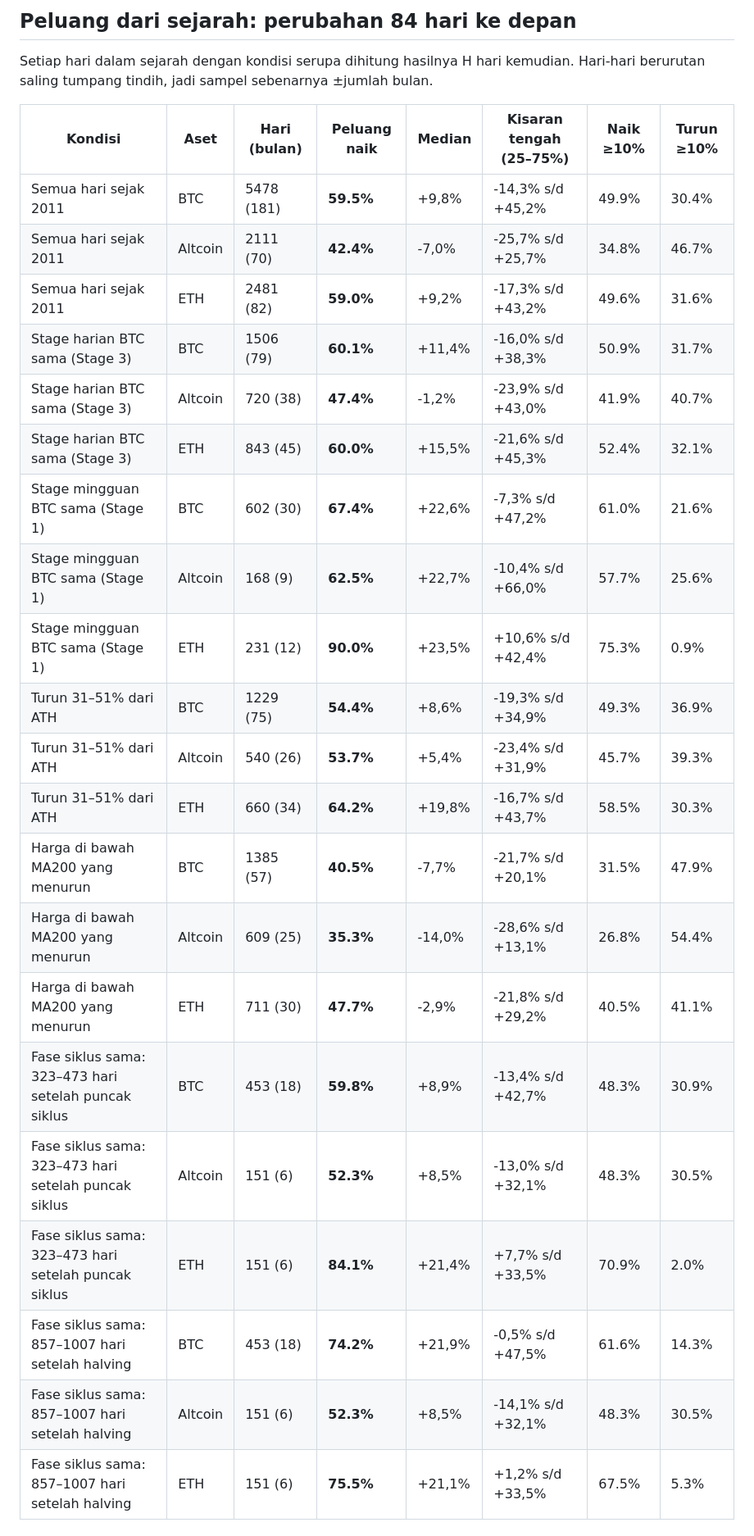
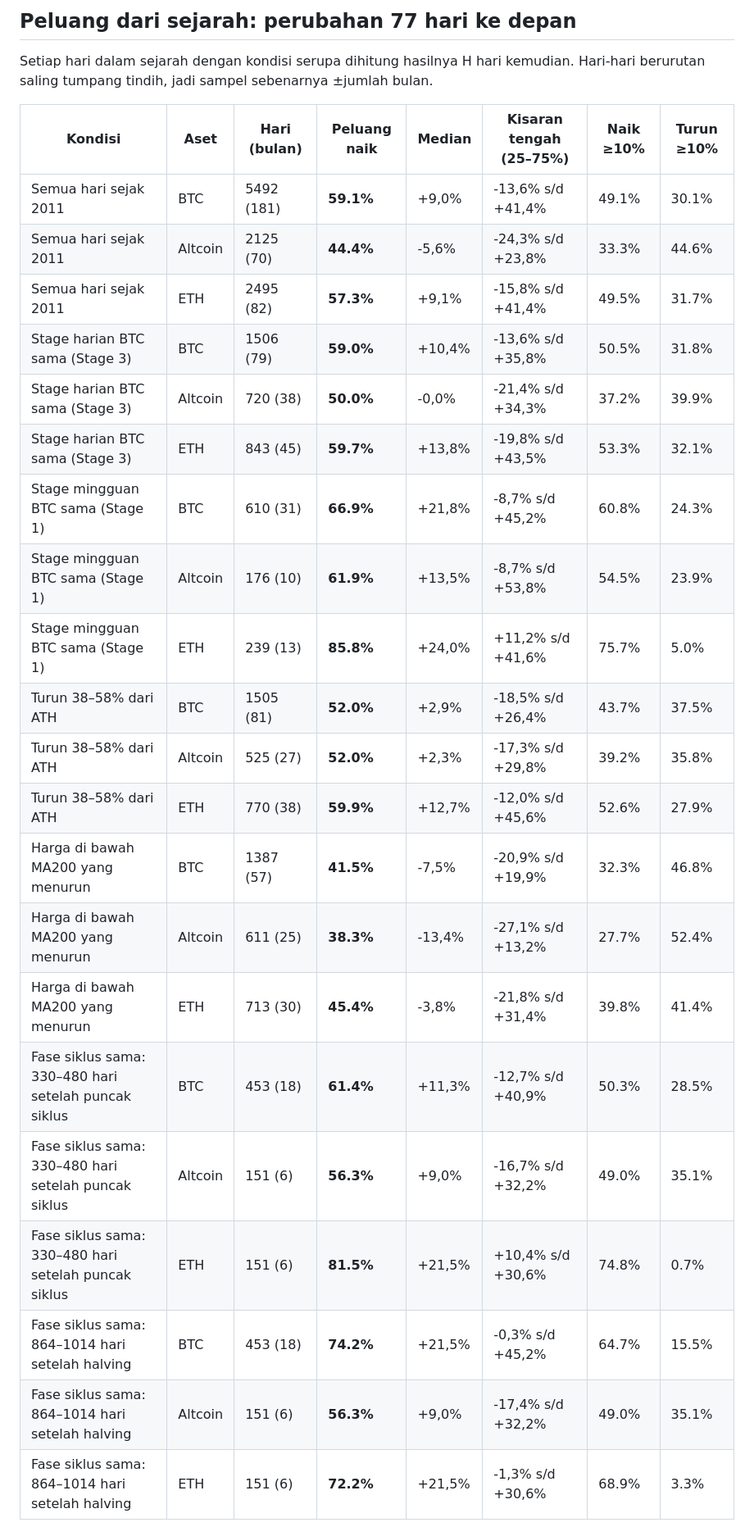
Before and after one commit to BroS94-Fabian/RadarKriptoBroS, a Markdown page: siklus4/LAPORAN.md, the part around one of its changes. Shown at 82% size. GitHub-like rendering.

```diff
--- a/siklus4/LAPORAN.md
+++ b/siklus4/LAPORAN.md
@@ -52,29 +52,29 @@ Kemiripan = korelasi bentuk grafik (log harga), 1 = identik, 0 = tidak mirip. Si
 
-## Peluang dari sejarah: perubahan 84 hari ke depan
+## Peluang dari sejarah: perubahan 77 hari ke depan
 
 Setiap hari dalam sejarah dengan kondisi serupa dihitung hasilnya H hari kemudian. Hari-hari berurutan saling tumpang tindih, jadi sampel sebenarnya ±jumlah bulan.
 
 | Kondisi | Aset | Hari (bulan) | Peluang naik | Median | Kisaran tengah (25–75%) | Naik ≥10% | Turun ≥10% |
 |---|---|---|---|---|---|---|---|
-| Semua hari sejak 2011 | BTC | 5478 (181) | **59.5%** | +9,8% | -14,3% s/d +45,2% | 49.9% | 30.4% |
-| Semua hari sejak 2011 | Altcoin | 2111 (70) | **42.4%** | -7,0% | -25,7% s/d +25,7% | 34.8% | 46.7% |
-| Semua hari sejak 2011 | ETH | 2481 (82) | **59.0%** | +9,2% | -17,3% s/d +43,2% | 49.6% | 31.6% |
-| Stage harian BTC sama (Stage 3) | BTC | 1506 (79) | **60.1%** | +11,4% | -16,0% s/d +38,3% | 50.9% | 31.7% |
-| Stage harian BTC sama (Stage 3) | Altcoin | 720 (38) | **47.4%** | -1,2% | -23,9% s/d +43,0% | 41.9% | 40.7% |
-| Stage harian BTC sama (Stage 3) | ETH | 843 (45) | **60.0%** | +15,5% | -21,6% s/d +45,3% | 52.4% | 32.1% |
-| Stage mingguan BTC sama (Stage 1) | BTC | 602 (30) | **67.4%** | +22,6% | -7,3% s/d +47,2% | 61.0% | 21.6% |
-| Stage mingguan BTC sama (Stage 1) | Altcoin | 168 (9) | **62.5%** | +22,7% | -10,4% s/d +66,0% | 57.7% | 25.6% |
-| Stage mingguan BTC sama (Stage 1) | ETH | 231 (12) | **90.0%** | +23,5% | +10,6% s/d +42,4% | 75.3% | 0.9% |
-| Turun 31–51% dari ATH | BTC | 1229 (75) | **54.4%** | +8,6% | -19,3% s/d +34,9% | 49.3% | 36.9% |
-| Turun 31–51% dari ATH | Altcoin | 540 (26) | **53.7%** | +5,4% | -23,4% s/d +31,9% | 45.7% | 39.3% |
-| Turun 31–51% dari ATH | ETH | 660 (34) | **64.2%** | +19,8% | -16,7% s/d +43,7% | 58.5% | 30.3% |
-| Harga di bawah MA200 yang menurun | BTC | 1385 (57) | **40.5%** | -7,7% | -21,7% s/d +20,1% | 31.5% | 47.9% |
-| Harga di bawah MA200 yang menurun | Altcoin | 609 (25) | **35.3%** | -14,0% | -28,6% s/d +13,1% | 26.8% | 54.4% |
-| Harga di bawah MA200 yang menurun | ETH | 711 (30) | **47.7%** | -2,9% | -21,8% s/d +29,2% | 40.5% | 41.1% |
-| Fase siklus sama: 323–473 hari setelah puncak siklus | BTC | 453 (18) | **59.8%** | +8,9% | -13,4% s/d +42,7% | 48.3% | 30.9% |
-| Fase siklus sama: 323–473 hari setelah puncak siklus | Altcoin | 151 (6) | **52.3%** | +8,5% | -13,0% s/d +32,1% | 48.3% | 30.5% |
-| Fase siklus sama: 323–473 hari setelah puncak siklus | ETH | 151 (6) | **84.1%** | +21,4% | +7,7% s/d +33,5% | 70.9% | 2.0% |
-| Fase siklus sama: 857–1007 hari setelah halving | BTC | 453 (18) | **74.2%** | +21,9% | -0,5% s/d +47,5% | 61.6% | 14.3% |
-| Fase siklus sama: 857–1007 hari setelah halving | Altcoin | 151 (6) | **52.3%** | +8,5% | -14,1% s/d +32,1% | 48.3% | 30.5% |
-| Fase siklus sama: 857–1007 hari setelah halving | ETH | 151 (6) | **75.5%** | +21,1% | +1,2% s/d +33,5% | 67.5% | 5.3% |
+| Semua hari sejak 2011 | BTC | 5492 (181) | **59.1%** | +9,0% | -13,6% s/d +41,4% | 49.1% | 30.1% |
+| Semua hari sejak 2011 | Altcoin | 2125 (70) | **44.4%** | -5,6% | -24,3% s/d +23,8% | 33.3% | 44.6% |
+| Semua hari sejak 2011 | ETH | 2495 (82) | **57.3%** | +9,1% | -15,8% s/d +41,4% | 49.5% | 31.7% |
+| Stage harian BTC sama (Stage 3) | BTC | 1506 (79) | **59.0%** | +10,4% | -13,6% s/d +35,8% | 50.5% | 31.8% |
+| Stage harian BTC sama (Stage 3) | Altcoin | 720 (38) | **50.0%** | -0,0% | -21,4% s/d +34,3% | 37.2% | 39.9% |
+| Stage harian BTC sama (Stage 3) | ETH | 843 (45) | **59.7%** | +13,8% | -19,8% s/d +43,5% | 53.3% | 32.1% |
+| Stage mingguan BTC sama (Stage 1) | BTC | 610 (31) | **66.9%** | +21,8% | -8,7% s/d +45,2% | 60.8% | 24.3% |
+| Stage mingguan BTC sama (Stage 1) | Altcoin | 176 (10) | **61.9%** | +13,5% | -8,7% s/d +53,8% | 54.5% | 23.9% |
+| Stage mingguan BTC sama (Stage 1) | ETH | 239 (13) | **85.8%** | +24,0% | +11,2% s/d +41,6% | 75.7% | 5.0% |
+| Turun 38–58% dari ATH | BTC | 1505 (81) | **52.0%** | +2,9% | -18,5% s/d +26,4% | 43.7% | 37.5% |
+| Turun 38–58% dari ATH | Altcoin | 525 (27) | **52.0%** | +2,3% | -17,3% s/d +29,8% | 39.2% | 35.8% |
+| Turun 38–58% dari ATH | ETH | 770 (38) | **59.9%** | +12,7% | -12,0% s/d +45,6% | 52.6% | 27.9% |
+| Harga di bawah MA200 yang menurun | BTC | 1387 (57) | **41.5%** | -7,5% | -20,9% s/d +19,9% | 32.3% | 46.8% |
+| Harga di bawah MA200 yang menurun | Altcoin | 611 (25) | **38.3%** | -13,4% | -27,1% s/d +13,2% | 27.7% | 52.4% |
+| Harga di bawah MA200 yang menurun | ETH | 713 (30) | **45.4%** | -3,8% | -21,8% s/d +31,4% | 39.8% | 41.4% |
+| Fase siklus sama: 330–480 hari setelah puncak siklus | BTC | 453 (18) | **61.4%** | +11,3% | -12,7% s/d +40,9% | 50.3% | 28.5% |
+| Fase siklus sama: 330–480 hari setelah puncak siklus | Altcoin | 151 (6) | **56.3%** | +9,0% | -16,7% s/d +32,2% | 49.0% | 35.1% |
+| Fase siklus sama: 330–480 hari setelah puncak siklus | ETH | 151 (6) | **81.5%** | +21,5% | +10,4% s/d +30,6% | 74.8% | 0.7% |
+| Fase siklus sama: 864–1014 hari setelah halving | BTC | 453 (18) | **74.2%** | +21,5% | -0,3% s/d +45,2% | 64.7% | 15.5% |
+| Fase siklus sama: 864–1014 hari setelah halving | Altcoin | 151 (6) | **56.3%** | +9,0% | -17,4% s/d +32,2% | 49.0% | 35.1% |
+| Fase siklus sama: 864–1014 hari setelah halving | ETH | 151 (6) | **72.2%** | +21,5% | -1,3% s/d +30,6% | 68.9% | 3.3% |
 
```
Also changed, not shown: other parts of siklus4/LAPORAN.md (+35 -35 lines), siklus4/grafik.png, siklus4/perbandingan.png, 1 other file.
